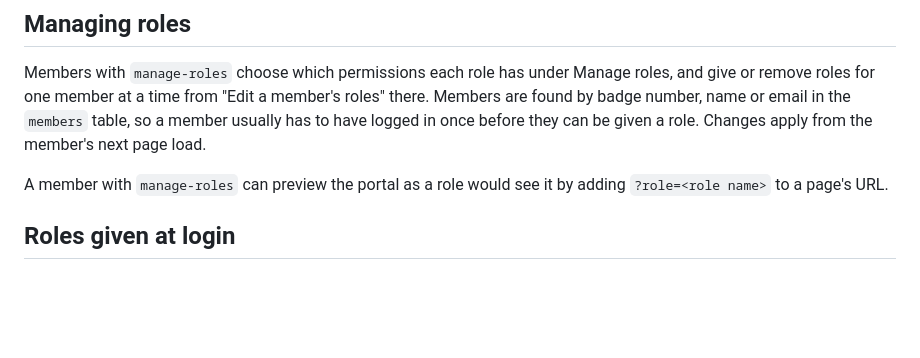
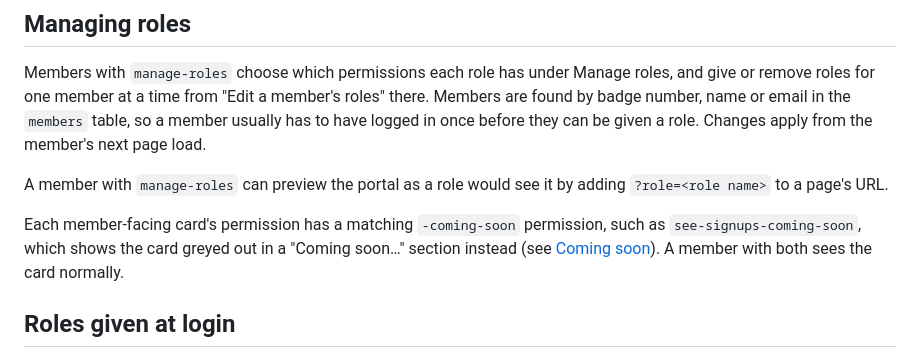
Before and after one commit to aJanuary/concourse, a Markdown page: docs/roles-and-permissions.md, the part around the change. Drawn GitHub-style; blank space fills up the shorter version.

```diff
--- a/docs/roles-and-permissions.md
+++ b/docs/roles-and-permissions.md
@@ -56,6 +56,12 @@ they can be given a role. Changes apply from the member's next page load.
 A member with `manage-roles` can preview the portal as a role would see it by
 adding `?role=<role name>` to a page's URL.
 
+Each member-facing card's permission has a matching `-coming-soon`
+permission, such as `see-signups-coming-soon`, which shows the card greyed
+out in a "Coming soon…" section instead (see
+[Coming soon](cards.md#coming-soon)). A member with both sees the card
+normally.
+
 ## Roles given at login
 
 `DEFAULT_ROLES_BY_BADGE` in `site/lib/config.php` adds roles to members as
```
Also changed, not shown: docs/cards.md (+17 -0 lines).
